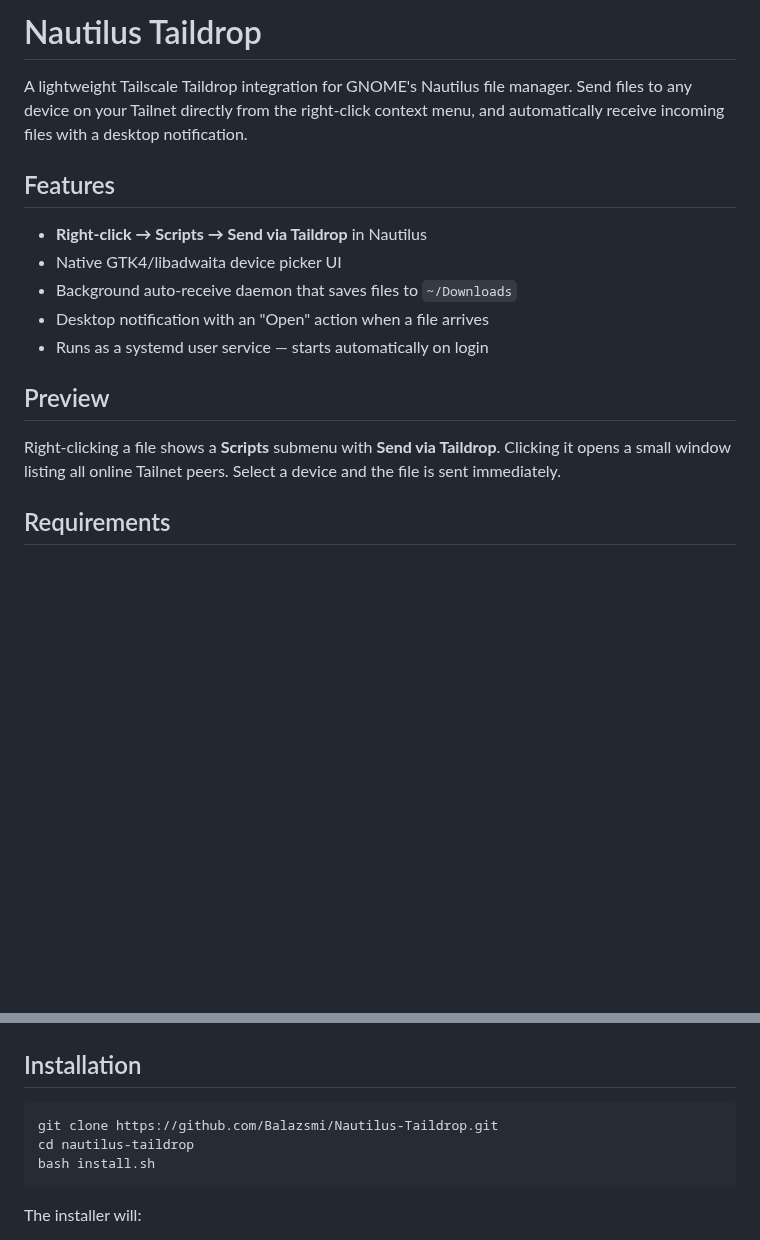
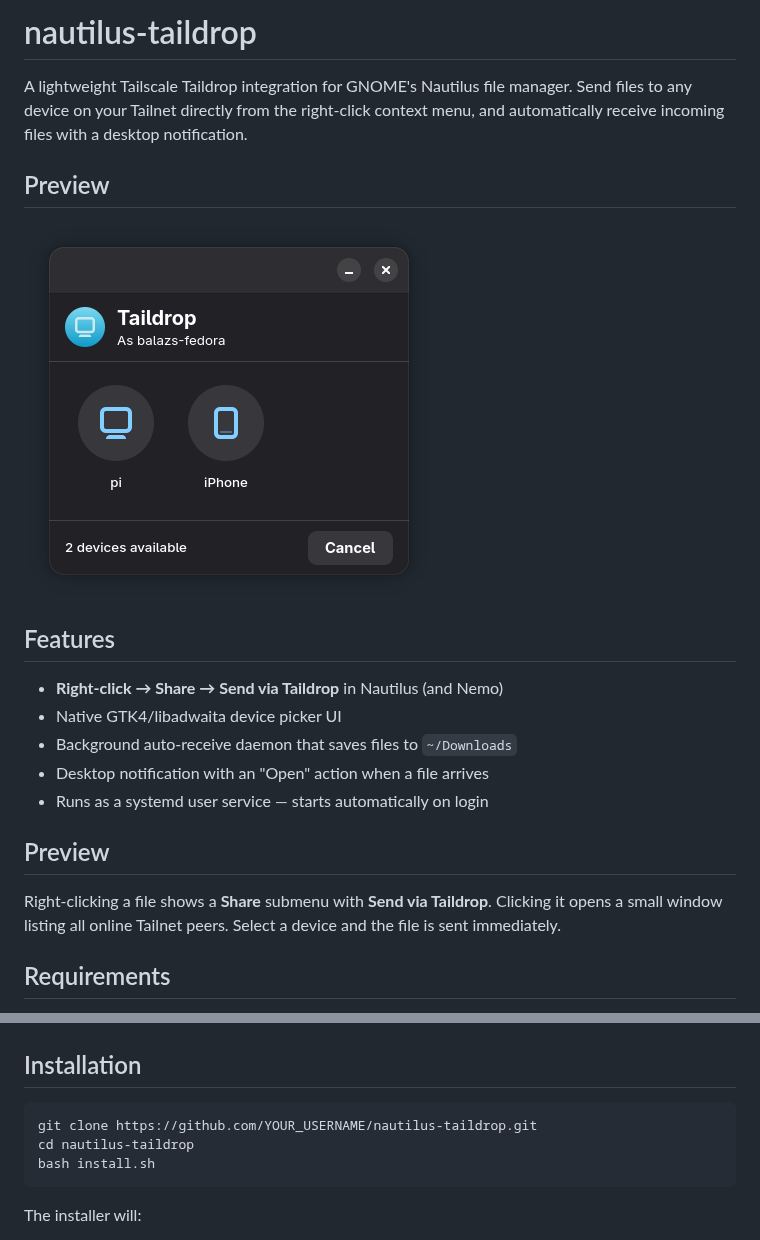
Before and after one commit to Balazsmi/Nautilus-Taildrop, a Markdown page: README.md, 2 parts joined by grey strips. Drawn GitHub-style; pictures changed too: screenshots/taildrop.png (added); blank space fills up the shorter version.

Commit message:
ui changes, added screenshot, added test for taildrop send function

````diff
--- a/README.md
+++ b/README.md
@@ -1,10 +1,13 @@
-# Nautilus Taildrop
+# nautilus-taildrop
 
 A lightweight Tailscale Taildrop integration for GNOME's Nautilus file manager. Send files to any device on your Tailnet directly from the right-click context menu, and automatically receive incoming files with a desktop notification.
 
+## Preview
+![Taildrop sender UI](screenshots/taildrop.png)
+
 ## Features
 
-- **Right-click → Scripts → Send via Taildrop** in Nautilus
+- **Right-click → Share → Send via Taildrop** in Nautilus (and Nemo)
 - Native GTK4/libadwaita device picker UI
 - Background auto-receive daemon that saves files to `~/Downloads`
 - Desktop notification with an "Open" action when a file arrives
@@ -12,7 +15,7 @@ A lightweight Tailscale Taildrop integration for GNOME's Nautilus file manager.
 
 ## Preview
 
-Right-clicking a file shows a **Scripts** submenu with **Send via Taildrop**. Clicking it opens a small window listing all online Tailnet peers. Select a device and the file is sent immediately.
+Right-clicking a file shows a **Share** submenu with **Send via Taildrop**. Clicking it opens a small window listing all online Tailnet peers. Select a device and the file is sent immediately.
 
 ## Requirements
 
@@ -36,7 +39,7 @@ sudo apt install python3-gi gir1.2-nautilus-4.0
 ## Installation
 
 ```bash
-git clone https://github.com/Balazsmi/Nautilus-Taildrop.git
+git clone https://github.com/YOUR_USERNAME/nautilus-taildrop.git
 cd nautilus-taildrop
 bash install.sh
 ```
````
Also changed, not shown: 2 other files.
